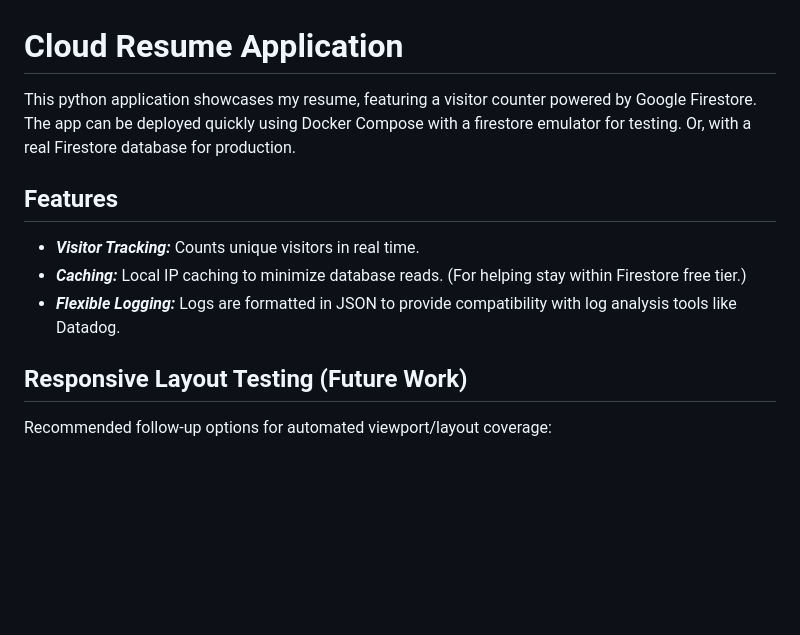
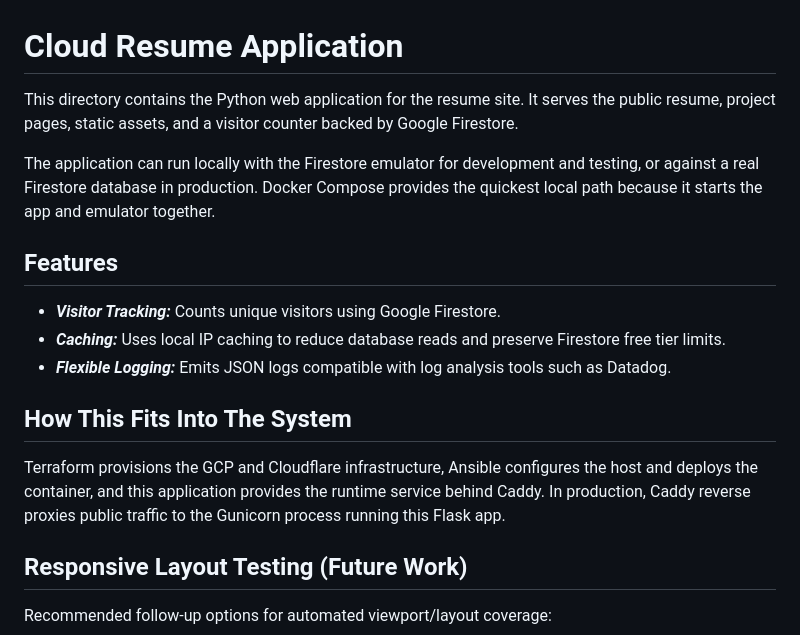
Before and after one commit to sbrupert/cloud-resume, a Markdown page: cloud_resume/README.md, the part around one of its changes. GitHub-like rendering; blank space fills up the shorter version.

```diff
--- a/cloud_resume/README.md
+++ b/cloud_resume/README.md
@@ -1,12 +1,18 @@
 # Cloud Resume Application
 
-This python application showcases my resume, featuring a visitor counter powered by Google Firestore. The app can be deployed quickly using Docker Compose with a firestore emulator for testing. Or, with a real Firestore database for production.
+This directory contains the Python web application for the resume site. It serves the public resume, project pages, static assets, and a visitor counter backed by Google Firestore.
+
+The application can run locally with the Firestore emulator for development and testing, or against a real Firestore database in production. Docker Compose provides the quickest local path because it starts the app and emulator together.
 
 ## Features
 
-- ***Visitor Tracking:*** Counts unique visitors in real time.
-- ***Caching:*** Local IP caching to minimize database reads. (For helping stay within Firestore free tier.)
-- ***Flexible Logging:*** Logs are formatted in JSON to provide compatibility with log analysis tools like Datadog.
+- ***Visitor Tracking:*** Counts unique visitors using Google Firestore.
+- ***Caching:*** Uses local IP caching to reduce database reads and preserve Firestore free tier limits.
+- ***Flexible Logging:*** Emits JSON logs compatible with log analysis tools such as Datadog.
+
+## How This Fits Into The System
+
+Terraform provisions the GCP and Cloudflare infrastructure, Ansible configures the host and deploys the container, and this application provides the runtime service behind Caddy. In production, Caddy reverse proxies public traffic to the Gunicorn process running this Flask app.
 
 ## Responsive Layout Testing (Future Work)
 
```
Also changed, not shown: other parts of cloud_resume/README.md (+42 -43 lines).
